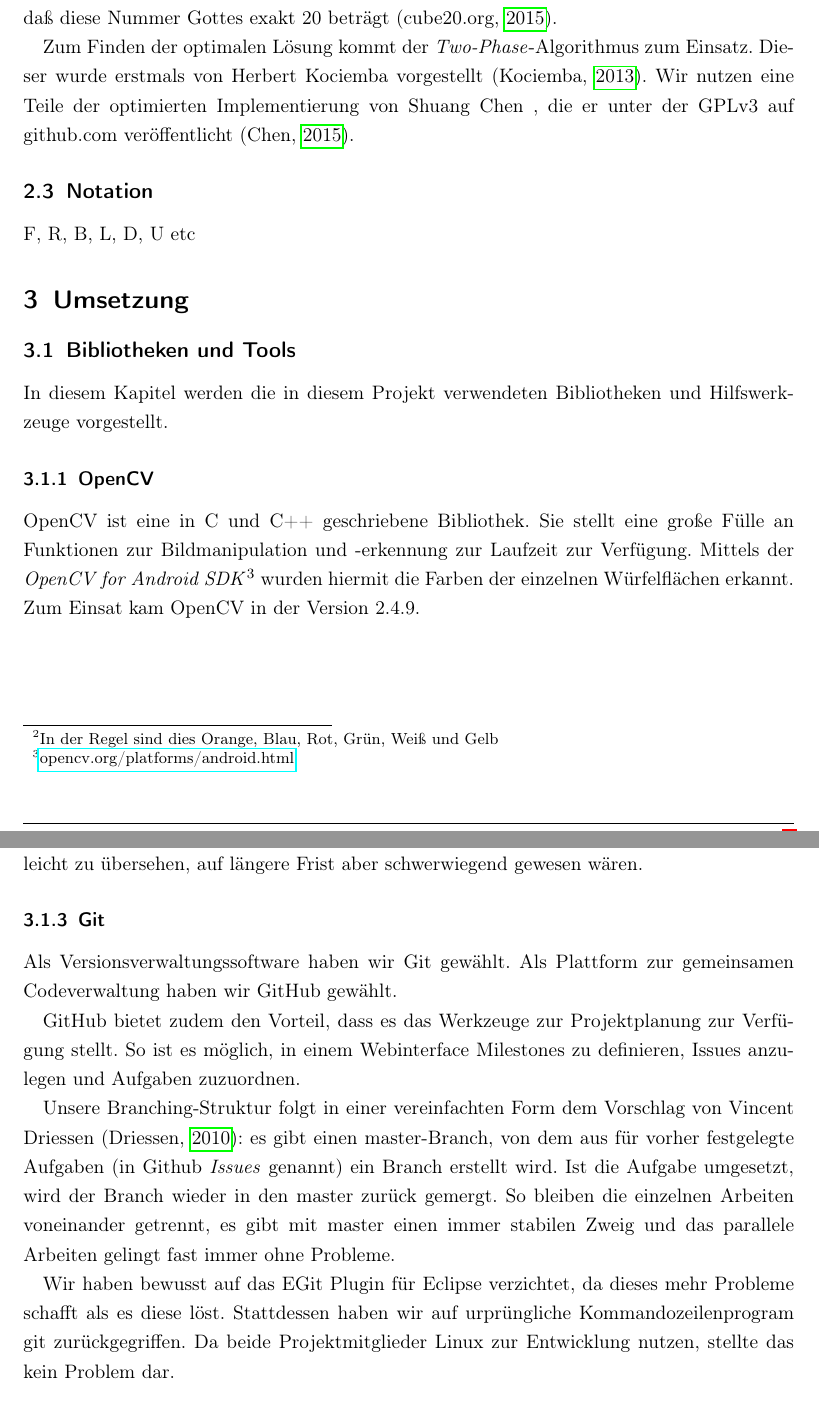
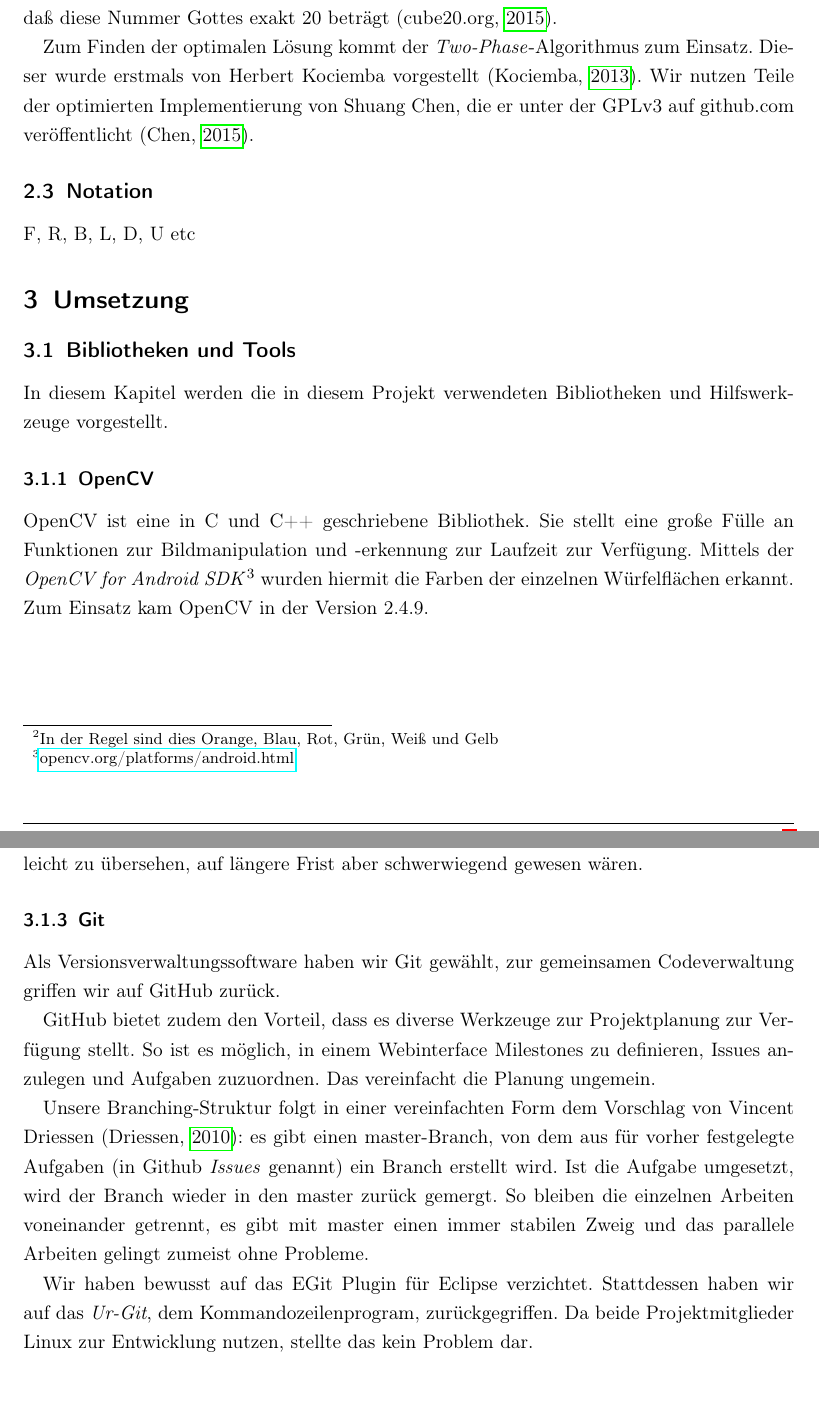
Before and after one commit to sgelb/arcs, a LaTeX paper (doku/dokumentation.tex): two parts of pages 5 and 6 of 8, joined at a grey line, cut so that both start at the same text, the shorter picture padded with empty space. Compiled offline with pdfLaTeX.

Commit message:
Fixed typos

```diff
--- a/doku/dokumentation.tex
+++ b/doku/dokumentation.tex
@@ -72,8 +72,8 @@ Gottes exakt 20 beträgt \citep{rubik:godsnumber}.
 
 Zum Finden der optimalen Lösung kommt der \emph{Two-Phase}-Algorithmus zum
 Einsatz. Dieser wurde erstmals von Herbert Kociemba vorgestellt
-\citep{rubik:kociemba}. Wir nutzen eine Teile der optimierten Implementierung
-von Shuang Chen , die er unter der GPLv3 auf github.com veröffentlicht
+\citep{rubik:kociemba}. Wir nutzen Teile der optimierten Implementierung
+von Shuang Chen, die er unter der GPLv3 auf github.com veröffentlicht
 \citep{rubik:chen}.
 
 
@@ -94,7 +94,7 @@ OpenCV ist eine in C und C++ geschriebene Bibliothek. Sie stellt eine große
 Fülle an Funktionen zur Bildmanipulation und -erkennung zur Laufzeit zur
 Verfügung. Mittels der \emph{OpenCV for Android
 SDK}\footnote{\url{opencv.org/platforms/android.html}} wurden hiermit die Farben
-der einzelnen Würfelflächen erkannt. Zum Einsat kam OpenCV in der Version 2.4.9.
+der einzelnen Würfelflächen erkannt. Zum Einsatz kam OpenCV in der Version 2.4.9.
 
 \subsubsection{Eclipse}  % 100%
 
@@ -111,25 +111,25 @@ schwerwiegend gewesen wären.
 
 \subsubsection{Git}  % 100%
 
-Als Versionsverwaltungssoftware haben wir Git gewählt. Als Plattform zur
-gemeinsamen Codeverwaltung haben wir GitHub gewählt.
+Als Versionsverwaltungssoftware haben wir Git gewählt, zur gemeinsamen
+Codeverwaltung griffen wir auf GitHub zurück.
 
-GitHub bietet zudem den Vorteil, dass es das Werkzeuge zur Projektplanung zur
+GitHub bietet zudem den Vorteil, dass es diverse Werkzeuge zur Projektplanung zur
 Verfügung stellt. So ist es möglich, in einem Webinterface Milestones zu
-definieren, Issues anzulegen und Aufgaben zuzuordnen.
+definieren, Issues anzulegen und Aufgaben zuzuordnen. Das vereinfacht die
+Planung ungemein.
 
 Unsere Branching-Struktur folgt in einer vereinfachten Form dem Vorschlag von
 Vincent Driessen \citep{git:driessen}: es gibt einen master-Branch, von dem aus
 für vorher festgelegte Aufgaben (in Github \emph{Issues} genannt) ein Branch
 erstellt wird. Ist die Aufgabe umgesetzt, wird der Branch wieder in den master
 zurück gemergt. So bleiben die einzelnen Arbeiten voneinander getrennt, es gibt
-mit master einen immer stabilen Zweig und das parallele Arbeiten gelingt fast
-immer ohne Probleme.
+mit master einen immer stabilen Zweig und das parallele Arbeiten gelingt zumeist
+ohne Probleme.
 
-Wir haben bewusst auf das EGit Plugin für Eclipse verzichtet, da dieses mehr
-Probleme schafft als es diese löst. Stattdessen haben wir auf urprüngliche
-Kommandozeilenprogram git zurückgegriffen. Da beide Projektmitglieder Linux zur
-Entwicklung nutzen, stellte das kein Problem dar.
+Wir haben bewusst auf das EGit Plugin für Eclipse verzichtet. Stattdessen haben
+wir auf das \emph{Ur-Git}, dem Kommandozeilenprogram, zurückgegriffen. Da beide
+Projektmitglieder Linux zur Entwicklung nutzen, stellte das kein Problem dar.
 
 \subsubsection{ADT/NDK}  % 100%
 
```
Also changed, not shown: doku/references.bib (+1 -1 lines), doku/dokumentation.tex (2 more changed lines).
